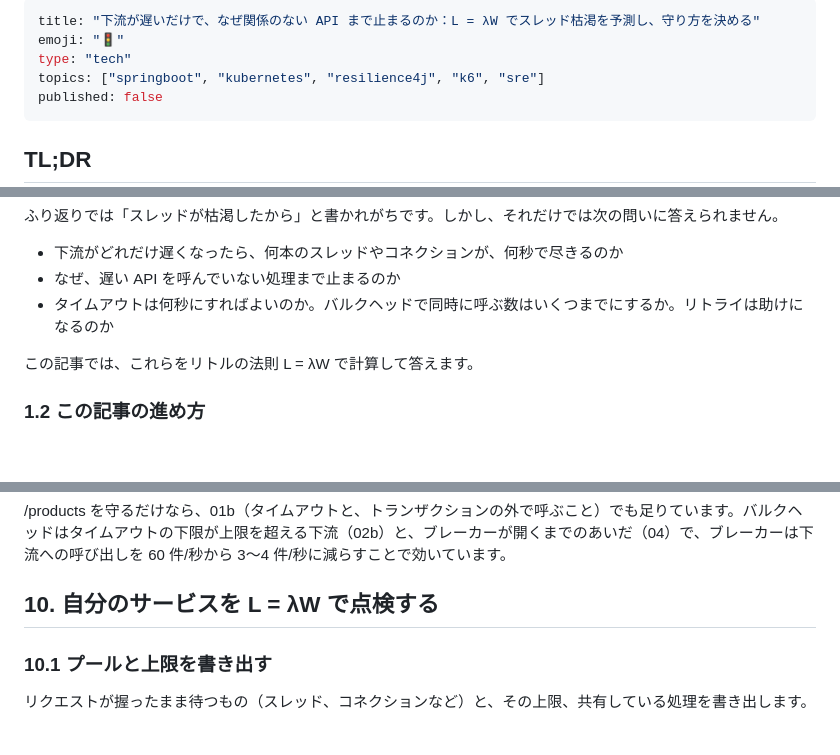
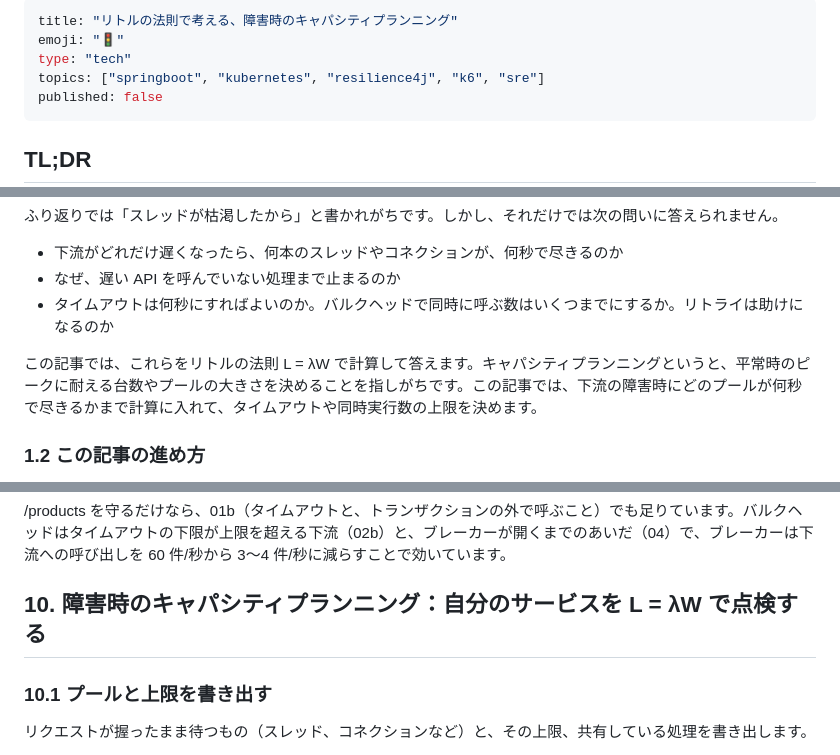
Before and after one commit to rea9r/littles-law-resilience-lab, a Markdown page: docs/article.md, 3 parts joined by grey strips. Rendered like a GitHub page; blank space fills up the shorter version.

Commit message:
Article: retitle as capacity planning for failures with Little's Law

```diff
--- a/docs/article.md
+++ b/docs/article.md
@@ -1,5 +1,5 @@
 ---
-title: "下流が遅いだけで、なぜ関係のない API まで止まるのか：L = λW でスレッド枯渇を予測し、守り方を決める"
+title: "リトルの法則で考える、障害時のキャパシティプランニング"
 emoji: "🚦"
 type: "tech"
 topics: ["springboot", "kubernetes", "resilience4j", "k6", "sre"]
@@ -30,7 +30,7 @@ kind で動かした Spring Boot のサービスで、これらを予測して
 - なぜ、遅い API を呼んでいない処理まで止まるのか
 - タイムアウトは何秒にすればよいのか。バルクヘッドで同時に呼ぶ数はいくつまでにするか。リトライは助けになるのか
 
-この記事では、これらをリトルの法則 L = λW で計算して答えます。
+この記事では、これらをリトルの法則 L = λW で計算して答えます。キャパシティプランニングというと、平常時のピークに耐える台数やプールの大きさを決めることを指しがちです。この記事では、下流の障害時にどのプールが何秒で尽きるかまで計算に入れて、タイムアウトや同時実行数の上限を決めます。
 
 ### 1.2 この記事の進め方
 
@@ -552,7 +552,7 @@ payment-api がさばける率は λ = L ÷ W = 6 本 ÷ 0.05 秒 = 120 件/秒
 
 /products を守るだけなら、01b（タイムアウトと、トランザクションの外で呼ぶこと）でも足りています。バルクヘッドはタイムアウトの下限が上限を超える下流（02b）と、ブレーカーが開くまでのあいだ（04）で、ブレーカーは下流への呼び出しを 60 件/秒から 3〜4 件/秒に減らすことで効いています。
 
-## 10. 自分のサービスを L = λW で点検する
+## 10. 障害時のキャパシティプランニング：自分のサービスを L = λW で点検する
 
 ### 10.1 プールと上限を書き出す
 
```
